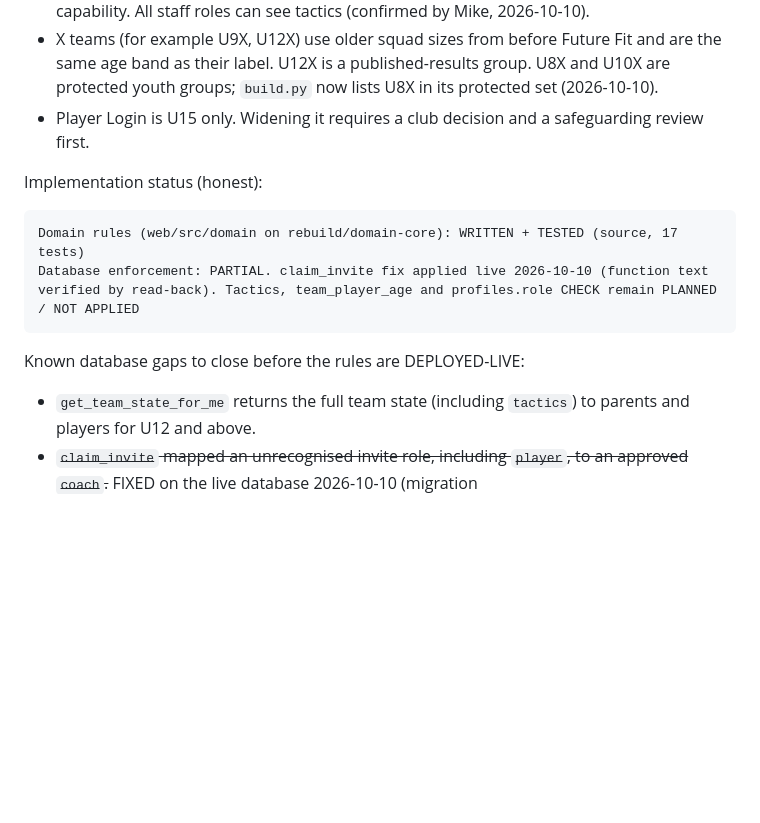
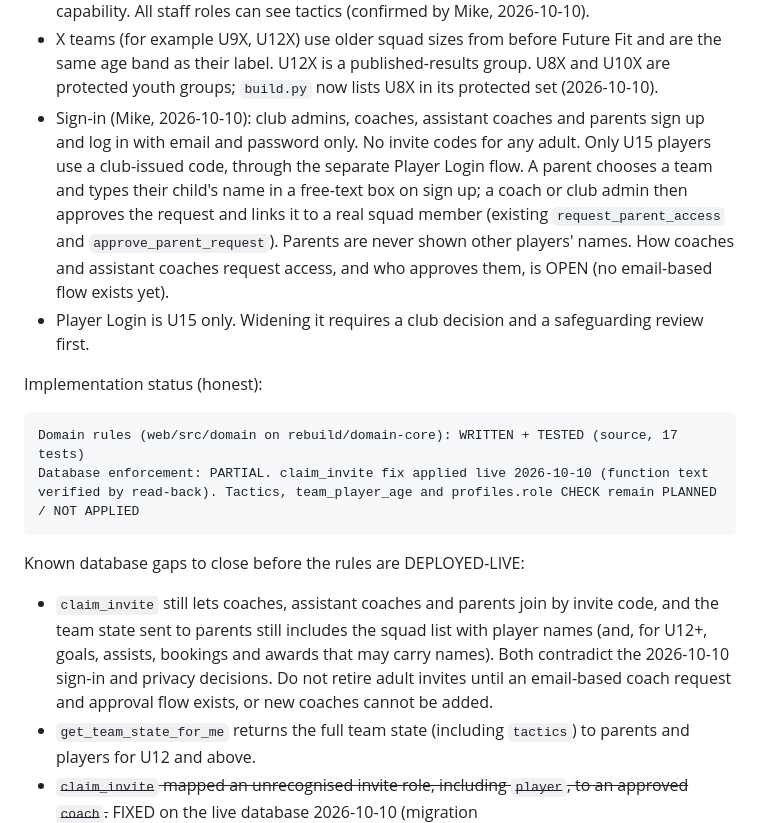
Before and after one commit to michaeljbriggs86-ctrl/Grassroots-Club-Hub, a Markdown page: ARCHITECTURE.md, the part around the change. Rendered like a GitHub page; blank space fills up the shorter version.

Commit message:
ARCHITECTURE 2.10: email-only adult sign-in, no adult invites, no player names for parents
Co-Authored-By: Claude Sonnet 5.5 <noreply@anthropic.com>
Claude-Session: https://claude.ai/code/session_01XKeqXG3ZU8aoD9kRTMXh5Z

```diff
--- a/ARCHITECTURE.md
+++ b/ARCHITECTURE.md
@@ -389,6 +389,7 @@ Rules:
 - Private results for U12 and above are visible to parents and players. This replaces the earlier rule that parents and players never see private results. For U7-U11 they remain hidden, and a team with an unknown age fails closed to hidden.
 - Tactics are coach-only. The domain code applies this to every role without the coach-notes capability. All staff roles can see tactics (confirmed by Mike, 2026-10-10).
 - X teams (for example U9X, U12X) use older squad sizes from before Future Fit and are the same age band as their label. U12X is a published-results group. U8X and U10X are protected youth groups; `build.py` now lists U8X in its protected set (2026-10-10).
+- Sign-in (Mike, 2026-10-10): club admins, coaches, assistant coaches and parents sign up and log in with email and password only. No invite codes for any adult. Only U15 players use a club-issued code, through the separate Player Login flow. A parent chooses a team and types their child's name in a free-text box on sign up; a coach or club admin then approves the request and links it to a real squad member (existing `request_parent_access` and `approve_parent_request`). Parents are never shown other players' names. How coaches and assistant coaches request access, and who approves them, is OPEN (no email-based flow exists yet).
 - Player Login is U15 only. Widening it requires a club decision and a safeguarding review first.
 
 Implementation status (honest):
@@ -400,6 +401,7 @@ Database enforcement: PARTIAL. claim_invite fix applied live 2026-10-10 (functio
 
 Known database gaps to close before the rules are DEPLOYED-LIVE:
 
+- `claim_invite` still lets coaches, assistant coaches and parents join by invite code, and the team state sent to parents still includes the squad list with player names (and, for U12+, goals, assists, bookings and awards that may carry names). Both contradict the 2026-10-10 sign-in and privacy decisions. Do not retire adult invites until an email-based coach request and approval flow exists, or new coaches cannot be added.
 - `get_team_state_for_me` returns the full team state (including `tactics`) to parents and players for U12 and above.
 - ~~`claim_invite` mapped an unrecognised invite role, including `player`, to an approved `coach`.~~ FIXED on the live database 2026-10-10 (migration `claim_invite_player_pending_and_reject_unknown_roles`): player invites (U15 only) become `pending_player` with no data access until an approval step exists (not yet built); unknown roles are refused. Tested on a throwaway local Postgres, not on a Supabase branch.
 - `team_player_age` subtracts one year for Under 8/10/12/14X labels, which contradicts U12X being a published-results group. No Shooters Hill team has an X label today.
```
